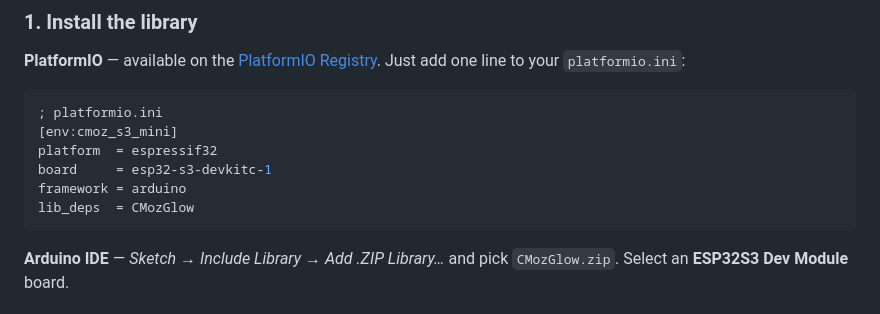
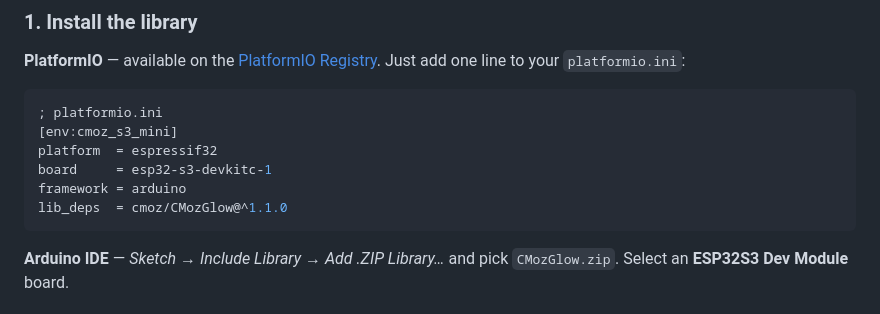
Before and after one commit to cmoz/CMozESP32Board, a Markdown page: CMozGlow/README.md, the part around the change. Drawn GitHub-style.

````diff
--- a/CMozGlow/README.md
+++ b/CMozGlow/README.md
@@ -37,7 +37,7 @@ Because effects never block, your buttons, sensors and Bluetooth code keep runni
 platform  = espressif32
 board     = esp32-s3-devkitc-1
 framework = arduino
-lib_deps  = CMozGlow
+lib_deps  = cmoz/CMozGlow@^1.1.0
 ```
 
 **Arduino IDE** — *Sketch → Include Library → Add .ZIP Library…* and pick `CMozGlow.zip`. Select an **ESP32S3 Dev Module** board.
````
